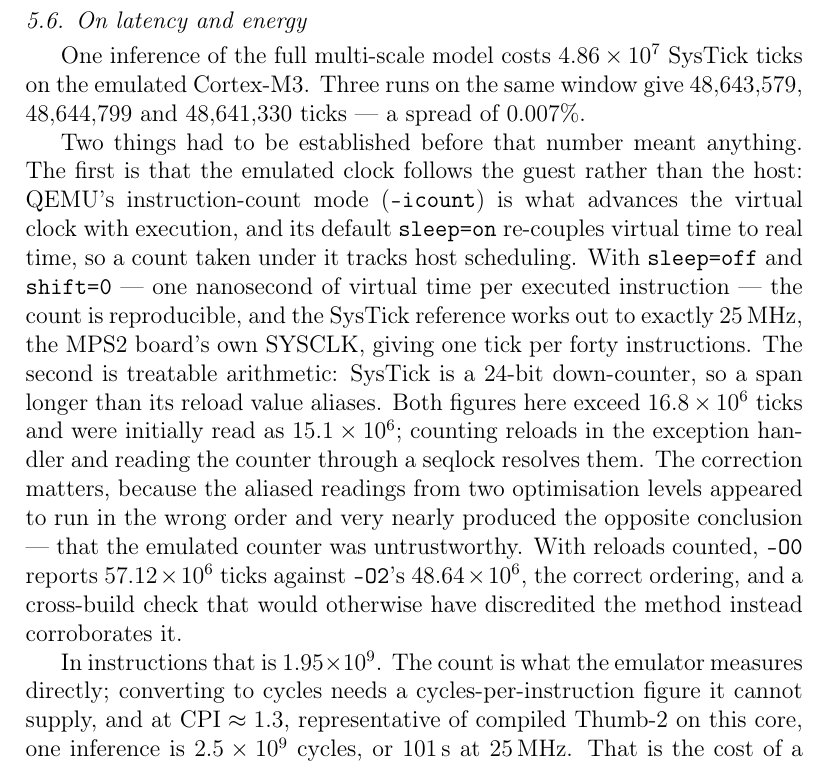
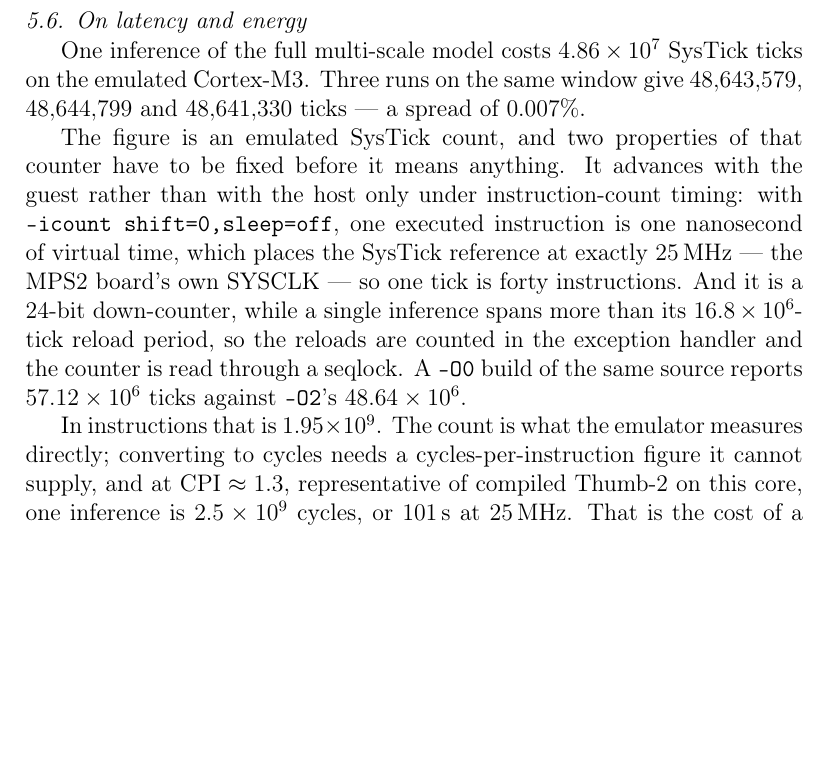
Before and after one commit to wangyuanxty/MultiScaleLinearAttentionNetwork, a LaTeX paper (paper/main.tex, which reads paper/sections/05_deployment.tex): part of page 27 of 44, cut so that both start at the same text, the shorter picture padded with empty space. Compiled offline with pdfLaTeX.

Commit message:
paper: cut the debugging narrative out of §5.6
The latency subsection narrated how the SysTick counter was originally
misread (24-bit aliasing), that the error "very nearly produced the
opposite conclusion", and that a cross-build check "would otherwise have
discredited the method". That is a lab notebook, not a paper: it spends
half the subsection on the authors' process and asks the reader to be
impressed by the correction rather than informed by the result.

Kept only what a reader needs to reproduce the number: that the emulated
clock follows the guest only under -icount shift=0,sleep=off, from which
the SysTick reference is exactly 25 MHz and one tick is forty
instructions; and that the counter is 24-bit while one inference exceeds
its reload period, so reloads are counted in the exception handler and
the counter is read through a seqlock.

The -O0/-O2 comparison survives as a single bare sentence -- it is
evidence, and evidence does not need a framing clause.

```diff
--- a/paper/sections/05_deployment.tex
+++ b/paper/sections/05_deployment.tex
@@ -191,25 +191,17 @@ $4.86\times10^{7}$~\mbox{SysTick} ticks on the emulated Cortex-M3. Three runs on
 the same window give $48{,}643{,}579$, $48{,}644{,}799$ and $48{,}641{,}330$
 ticks --- a spread of $0.007\%$.
 
-Two things had to be established before that number meant anything. The first
-is that the emulated clock follows the guest rather than the host: QEMU's
-instruction-count mode (\texttt{-icount}) is what advances the virtual clock
-with execution, and its default \texttt{sleep=on} re-couples virtual time to
-real time, so a count taken under it tracks host scheduling. With
-\texttt{sleep=off} and \texttt{shift=0} --- one nanosecond of virtual time per
-executed instruction --- the count is reproducible, and the SysTick reference
-works out to exactly $25\,\mathrm{MHz}$, the MPS2 board's own SYSCLK, giving
-one tick per forty instructions. The second is treatable arithmetic: SysTick is
-a 24-bit down-counter, so a span longer than its reload value aliases. Both
-figures here exceed $16.8\times10^{6}$ ticks and were initially read as
-$15.1\times10^{6}$; counting reloads in the exception handler and reading the
-counter through a seqlock resolves them. The correction matters, because the
-aliased readings from two optimisation levels appeared to run in the wrong
-order and very nearly produced the opposite conclusion --- that the emulated
-counter was untrustworthy. With reloads counted, \texttt{-O0} reports
-$57.12\times10^{6}$ ticks against \texttt{-O2}'s $48.64\times10^{6}$, the
-correct ordering, and a cross-build check that would otherwise have
-discredited the method instead corroborates it.
+The figure is an emulated SysTick count, and two properties of that counter
+have to be fixed before it means anything. It advances with the guest rather
+than with the host only under instruction-count timing: with
+\texttt{-icount shift=0,sleep=off}, one executed instruction is one nanosecond
+of virtual time, which places the SysTick reference at exactly
+$25\,\mathrm{MHz}$ --- the MPS2 board's own SYSCLK --- so one tick is forty
+instructions. And it is a 24-bit down-counter, while a single inference spans
+more than its $16.8\times10^{6}$-tick reload period, so the reloads are counted
+in the exception handler and the counter is read through a seqlock. A
+\texttt{-O0} build of the same source reports $57.12\times10^{6}$ ticks against
+\texttt{-O2}'s $48.64\times10^{6}$.
 
 In instructions that is $1.95\times10^{9}$. The count is what the emulator
 measures directly; converting to cycles needs a cycles-per-instruction figure
```
